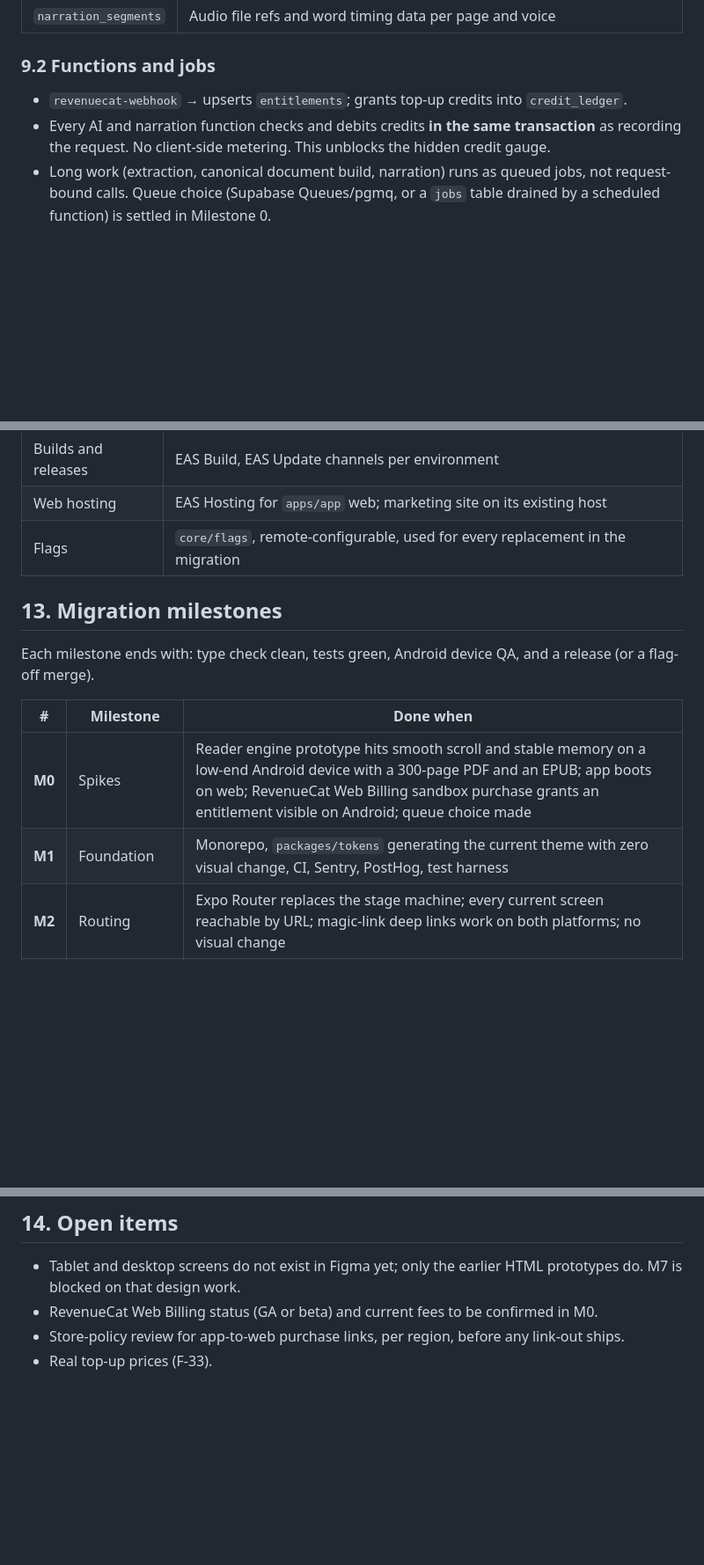
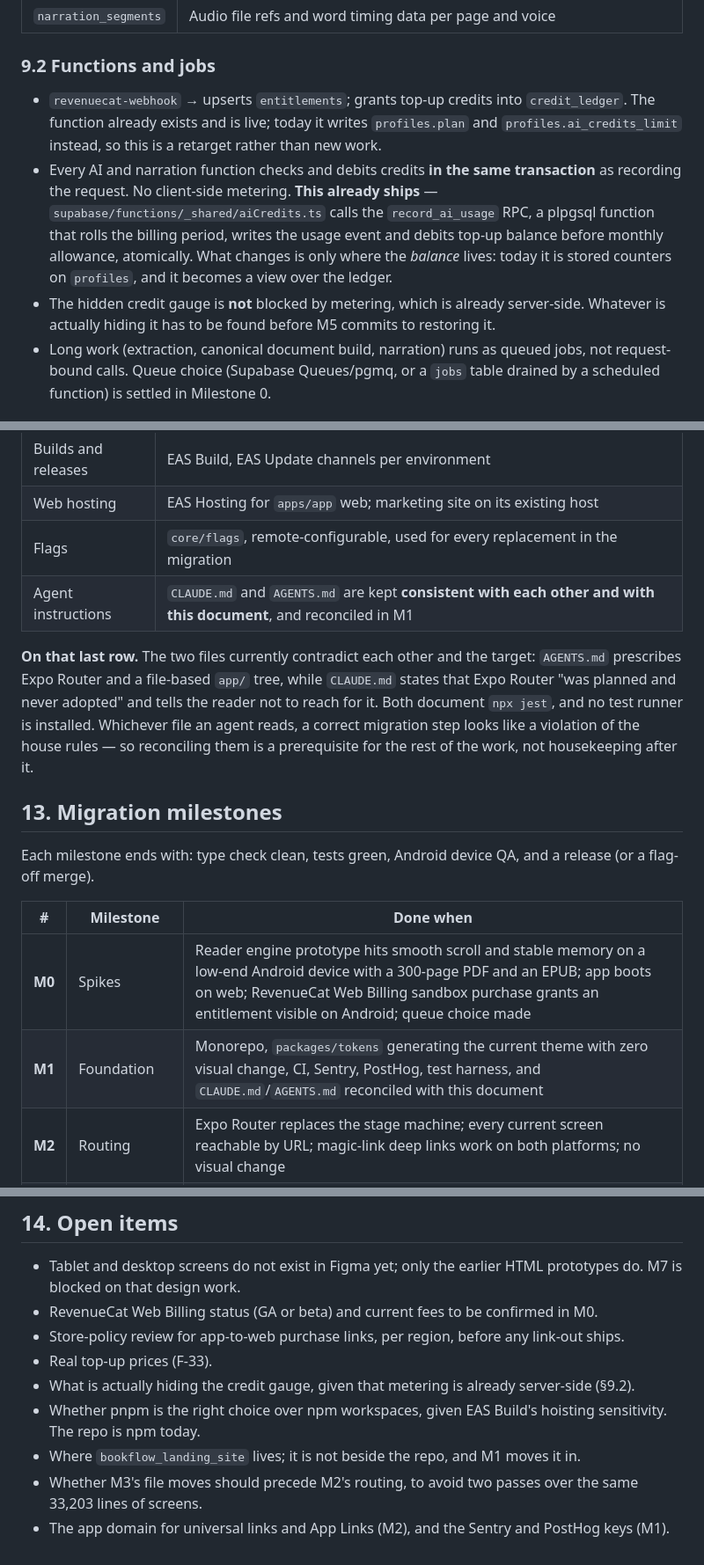
Before and after one commit to EAustine/Bookflow, a Markdown page: docs/ARCHITECTURE.md, 3 parts joined by grey strips. Shown at 88% size. Drawn GitHub-style; blank space fills up the shorter version.

```diff
--- a/docs/ARCHITECTURE.md
+++ b/docs/ARCHITECTURE.md
@@ -189,8 +223,9 @@ below already exist in substance — see the gap analysis.
 
 ### 9.2 Functions and jobs
 
-- `revenuecat-webhook` → upserts `entitlements`; grants top-up credits into `credit_ledger`.
-- Every AI and narration function checks and debits credits **in the same transaction** as recording the request. No client-side metering. This unblocks the hidden credit gauge.
+- `revenuecat-webhook` → upserts `entitlements`; grants top-up credits into `credit_ledger`. The function already exists and is live; today it writes `profiles.plan` and `profiles.ai_credits_limit` instead, so this is a retarget rather than new work.
+- Every AI and narration function checks and debits credits **in the same transaction** as recording the request. No client-side metering. **This already ships** — `supabase/functions/_shared/aiCredits.ts` calls the `record_ai_usage` RPC, a plpgsql function that rolls the billing period, writes the usage event and debits top-up balance before monthly allowance, atomically. What changes is only where the *balance* lives: today it is stored counters on `profiles`, and it becomes a view over the ledger.
+- The hidden credit gauge is **not** blocked by metering, which is already server-side. Whatever is actually hiding it has to be found before M5 commits to restoring it.
 - Long work (extraction, canonical document build, narration) runs as queued jobs, not request-bound calls. Queue choice (Supabase Queues/pgmq, or a `jobs` table drained by a scheduled function) is settled in Milestone 0.
 
 ## 10. Billing and entitlements
@@ -223,6 +258,15 @@ below already exist in substance — see the gap analysis.
 | Builds and releases | EAS Build, EAS Update channels per environment |
 | Web hosting | EAS Hosting for `apps/app` web; marketing site on its existing host |
 | Flags | `core/flags`, remote-configurable, used for every replacement in the migration |
+| Agent instructions | `CLAUDE.md` and `AGENTS.md` are kept **consistent with each other and with this document**, and reconciled in M1 |
+
+**On that last row.** The two files currently contradict each other and the
+target: `AGENTS.md` prescribes Expo Router and a file-based `app/` tree, while
+`CLAUDE.md` states that Expo Router "was planned and never adopted" and tells
+the reader not to reach for it. Both document `npx jest`, and no test runner is
+installed. Whichever file an agent reads, a correct migration step looks like a
+violation of the house rules — so reconciling them is a prerequisite for the
+rest of the work, not housekeeping after it.
 
 ## 13. Migration milestones
 
@@ -231,7 +275,7 @@ Each milestone ends with: type check clean, tests green, Android device QA, and
 | # | Milestone | Done when |
 |---|---|---|
 | **M0** | Spikes | Reader engine prototype hits smooth scroll and stable memory on a low-end Android device with a 300-page PDF and an EPUB; app boots on web; RevenueCat Web Billing sandbox purchase grants an entitlement visible on Android; queue choice made |
-| **M1** | Foundation | Monorepo, `packages/tokens` generating the current theme with zero visual change, CI, Sentry, PostHog, test harness |
+| **M1** | Foundation | Monorepo, `packages/tokens` generating the current theme with zero visual change, CI, Sentry, PostHog, test harness, and `CLAUDE.md`/`AGENTS.md` reconciled with this document |
 | **M2** | Routing | Expo Router replaces the stage machine; every current screen reachable by URL; magic-link deep links work on both platforms; no visual change |
 | **M3** | Features and data | Screens moved into `features/*`; TanStack Query for all server state; offline queue for progress and highlights |
 | **M4** | Adapters and web boot | All native-only imports behind `platform/*`; the app runs end to end on web (reader may still be a placeholder) |
@@ -246,3 +290,8 @@ Each milestone ends with: type check clean, tests green, Android device QA, and
 - RevenueCat Web Billing status (GA or beta) and current fees to be confirmed in M0.
 - Store-policy review for app-to-web purchase links, per region, before any link-out ships.
 - Real top-up prices (F-33).
+- What is actually hiding the credit gauge, given that metering is already server-side (§9.2).
+- Whether pnpm is the right choice over npm workspaces, given EAS Build's hoisting sensitivity. The repo is npm today.
+- Where `bookflow_landing_site` lives; it is not beside the repo, and M1 moves it in.
+- Whether M3's file moves should precede M2's routing, to avoid two passes over the same 33,203 lines of screens.
+- The app domain for universal links and App Links (M2), and the Sentry and PostHog keys (M1).
```
Also changed, not shown: other parts of docs/ARCHITECTURE.md (+40 -6 lines), docs/ARCHITECTURE_GAPS.md (+24 -25 lines), docs/ARCHITECTURE_LOG.md (+6 -4 lines).
